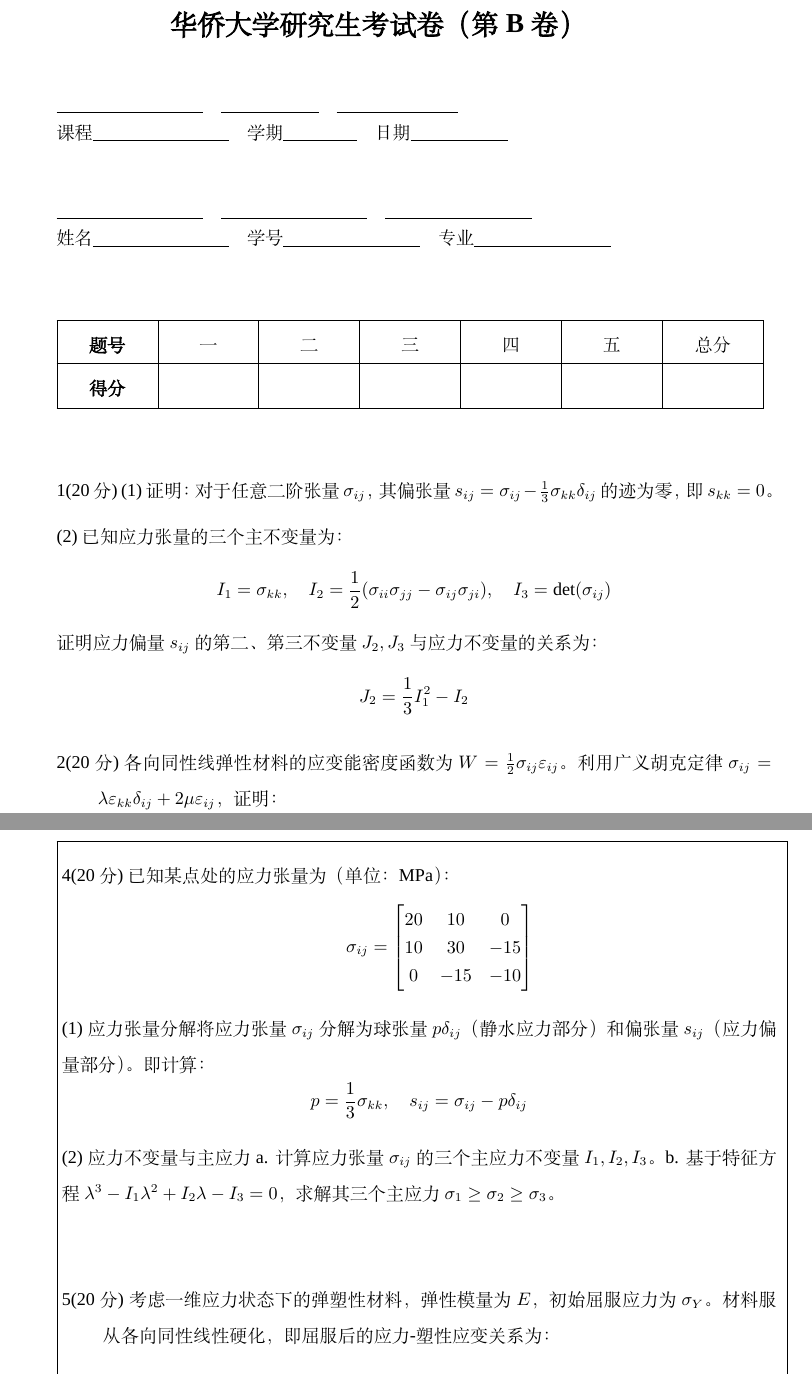
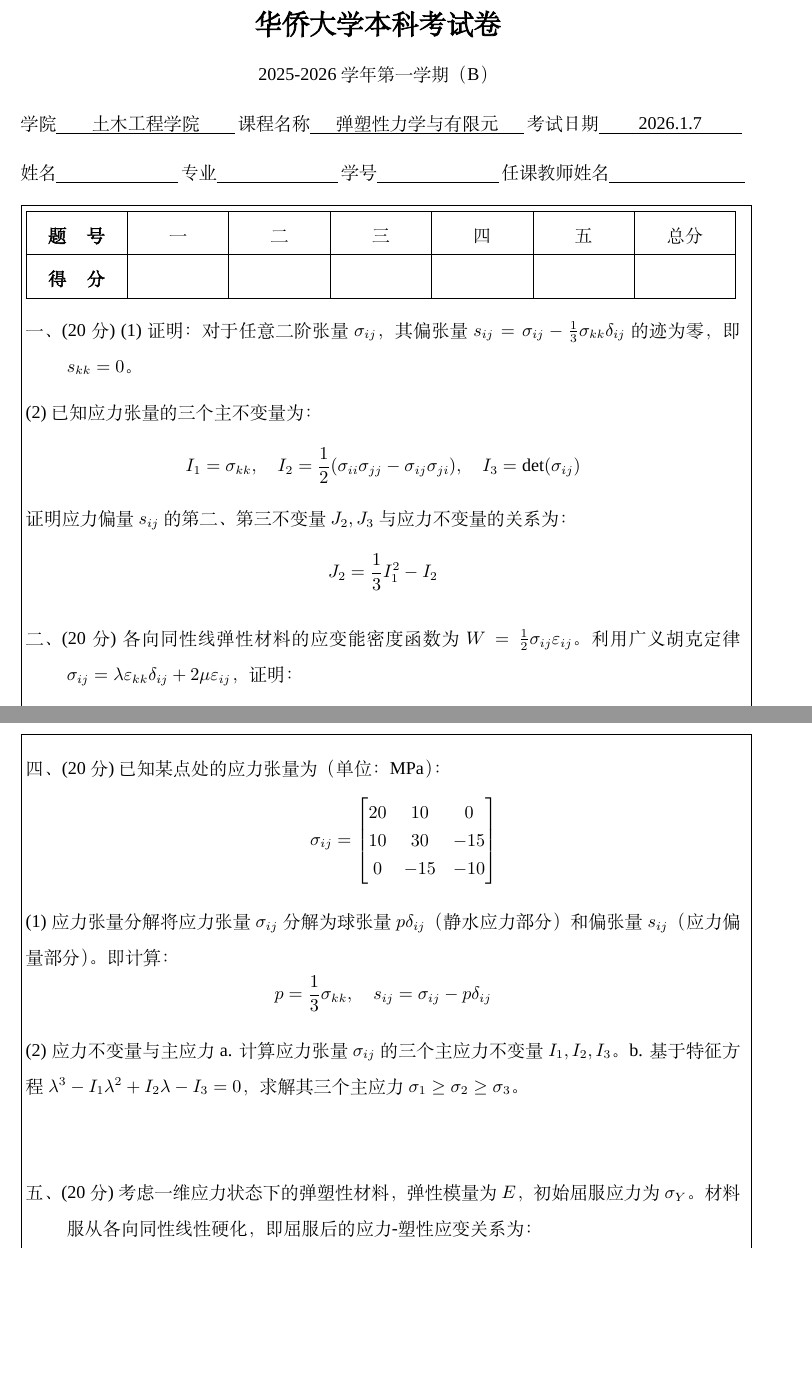
Before and after one commit to jmwjc/HQU_exam_latex_temple, a LaTeX problem sheet (main.tex, which reads hqu-exam.cls): two parts of pages 1 and 2 of 2, joined at a grey line, cut so that both start at the same text, the shorter picture padded with empty space. Compiled offline with XeLaTeX; a missing font is replaced by an installed copy or a similar font.

Commit message:
revise cls

```diff
--- a/hqu-exam.cls
+++ b/hqu-exam.cls
@@ -58,15 +58,13 @@
 % ---------- 段落设置 ----------
 % \baselineskip already defined by LaTeX, use directly
 %\setlength{\baselineskip}{21pt}
-
-% ---------- 题目计数器 ----------
-\newcounter{question}
-
-% ---------- 纸张设置 ----------
-\def\figwidth{0.5\textwidth}
+\setlength{\parskip}{12pt}
+\setlength{\parindent}{0pt}
 
 % ---------- question 环境 ----------
 % 参数 #1：非答案模式下题目底部留白比例
+\newcounter{question}
+\renewcommand{\thequestion}{\chinese{question}、}
 \NewEnviron{question}[1]{
 \ifsolution
 \parbox{\textwidth}{
@@ -106,2 +104 @@
 \else
-\centerline{\fontsize{16pt}{\baselineskip}\selectfont \textbf{华侨大学\examtype 考试卷（第\examversion{}卷）}}
@@ -109,12 +111,6 @@
+\makebox[0.4\textwidth][c]{课程名称\uline{\hfill\course\hfill}}
+\makebox[0.3\textwidth][fr]{考试日期\uline{\hfill\date\hfill}}
 
 \ifsolution
 \BODY
 \else
-\vfill
-\makeatletter
-\underline{\hspace{3cm}}\quad\underline{\hspace{2cm}}\quad\underline{\hspace{2.5cm}}\par
-课程\underline{\hspace{2.8cm}}\quad 学期\underline{\hspace{1.5cm}}\quad 日期\underline{\hspace{2cm}}
-\vfill
-\underline{\hspace{3cm}}\quad\underline{\hspace{3cm}}\quad\underline{\hspace{3cm}}\par
-姓名\underline{\hspace{2.8cm}}\quad 学号\underline{\hspace{2.8cm}}\quad 专业\underline{\hspace{2.8cm}}
-\vfill
@@ -120,0 +120 @@
+\makebox[0.34\textwidth][l]{任课教师姓名\uline{\hfill}}
@@ -124,7 +126,7 @@
     \hline
-    \textbf{题号} & 一 & 二 & 三 & 四 & 五 & 总分 \\
+    \textbf{题\hspace{12pt}号} & 一 & 二 & 三 & 四 & 五 & 总分 \\
     \hline
-    \textbf{得分} & & & & & & \\
+    \textbf{得\hspace{12pt}分} & & & & & & \\
     \hline
     \end{tabularx}
 }
@@ -132,4 +133,5 @@
 \BODY
+}}
 \fi
 }
 
--- a/MS.tex
+++ b/main.tex
@@ -14,11 +14,11 @@
 % ============================================
 
 % ---------- 选择模板类型 ----------
-\documentclass[graduate,version=B]{hqu-exam}
+\documentclass[undergraduate,version=B]{hqu-exam}
 
 % ---------- 基本信息 ----------
 \def\year{2025-2026}
-\def\semester{第一学期}
+\def\semester{一}
 \def\college{土木工程学院}
 \def\course{弹塑性力学与有限元}
 \def\date{2026.1.7}
```
Also changed, not shown: hqu-exam.cls (15 more changed lines).
